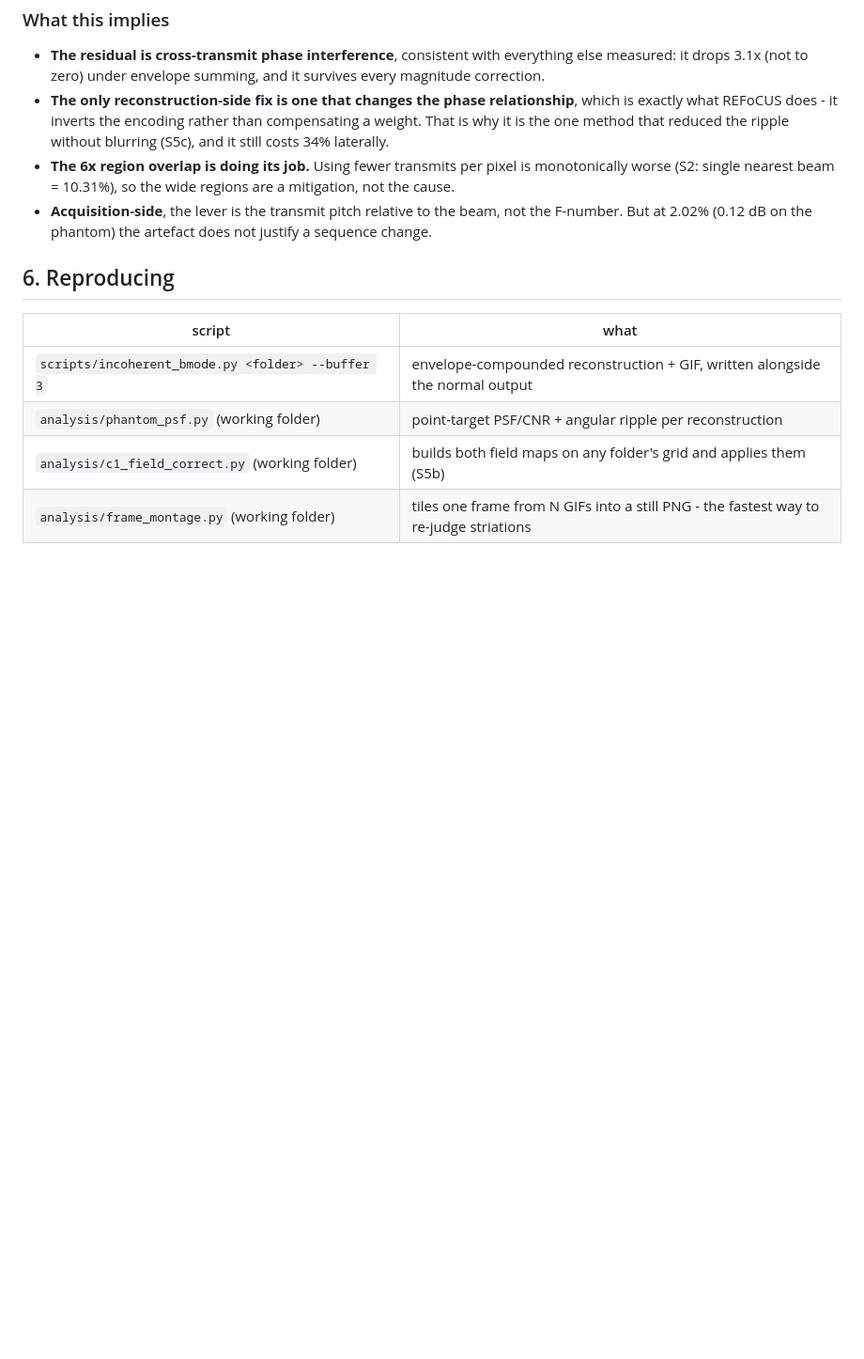
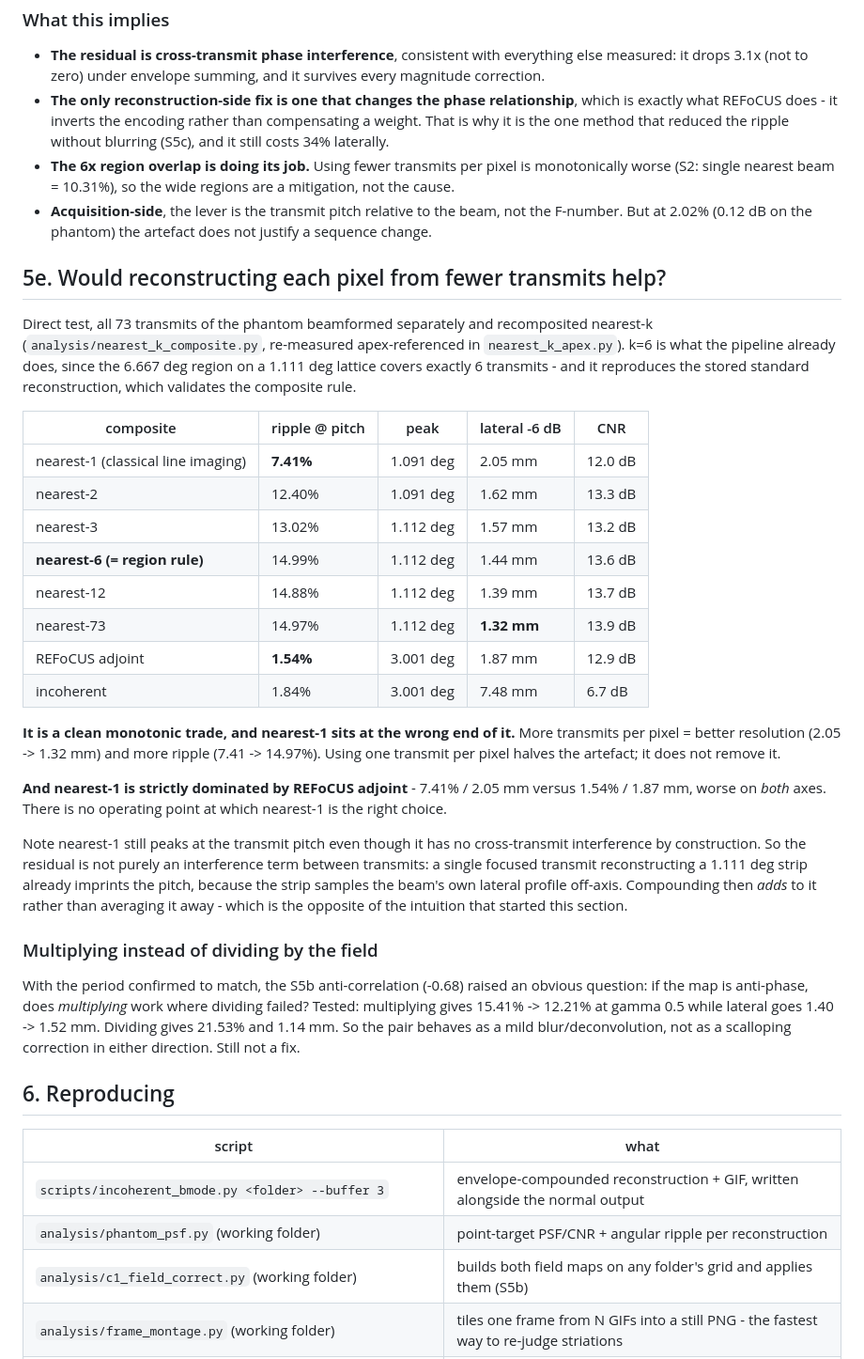
Before and after one commit to lvknippenberg/shearWaveProcessing, a Markdown page: docs/focused_bmode_striations.md, the part around one of its changes. Shown at 94% size. GitHub-like rendering; blank space fills up the shorter version.

```diff
--- a/docs/focused_bmode_striations.md
+++ b/docs/focused_bmode_striations.md
@@ -509,6 +543,46 @@ the transmit lattice at all, which is a positive statement about what the mechan
 * **Acquisition-side**, the lever is the transmit pitch relative to the beam, not the F-number. But
   at 2.02% (0.12 dB on the phantom) the artefact does not justify a sequence change.
 
+## 5e. Would reconstructing each pixel from fewer transmits help?
+
+Direct test, all 73 transmits of the phantom beamformed separately and recomposited nearest-k
+(`analysis/nearest_k_composite.py`, re-measured apex-referenced in `nearest_k_apex.py`). k=6 is
+what the pipeline already does, since the 6.667 deg region on a 1.111 deg lattice covers exactly 6
+transmits - and it reproduces the stored standard reconstruction, which validates the composite
+rule.
+
+| composite | ripple @ pitch | peak | lateral -6 dB | CNR |
+|---|---|---|---|---|
+| nearest-1 (classical line imaging) | **7.41%** | 1.091 deg | 2.05 mm | 12.0 dB |
+| nearest-2 | 12.40% | 1.091 deg | 1.62 mm | 13.3 dB |
+| nearest-3 | 13.02% | 1.112 deg | 1.57 mm | 13.2 dB |
+| **nearest-6 (= region rule)** | 14.99% | 1.112 deg | 1.44 mm | 13.6 dB |
+| nearest-12 | 14.88% | 1.112 deg | 1.39 mm | 13.7 dB |
+| nearest-73 | 14.97% | 1.112 deg | **1.32 mm** | 13.9 dB |
+| REFoCUS adjoint | **1.54%** | 3.001 deg | 1.87 mm | 12.9 dB |
+| incoherent | 1.84% | 3.001 deg | 7.48 mm | 6.7 dB |
+
+**It is a clean monotonic trade, and nearest-1 sits at the wrong end of it.** More transmits per
+pixel = better resolution (2.05 -> 1.32 mm) and more ripple (7.41 -> 14.97%). Using one transmit
+per pixel halves the artefact; it does not remove it.
+
+**And nearest-1 is strictly dominated by REFoCUS adjoint** - 7.41% / 2.05 mm versus 1.54% /
+1.87 mm, worse on *both* axes. There is no operating point at which nearest-1 is the right choice.
+
+Note nearest-1 still peaks at the transmit pitch even though it has no cross-transmit interference
+by construction. So the residual is not purely an interference term between transmits: a single
+focused transmit reconstructing a 1.111 deg strip already imprints the pitch, because the strip
+samples the beam's own lateral profile off-axis. Compounding then *adds* to it rather than
+averaging it away - which is the opposite of the intuition that started this section.
+
+### Multiplying instead of dividing by the field
+
+With the period confirmed to match, the S5b anti-correlation (-0.68) raised an obvious question:
+if the map is anti-phase, does *multiplying* work where dividing failed? Tested: multiplying gives
+15.41% -> 12.21% at gamma 0.5 while lateral goes 1.40 -> 1.52 mm. Dividing gives 21.53% and
+1.14 mm. So the pair behaves as a mild blur/deconvolution, not as a scalloping correction in
+either direction. Still not a fix.
+
 ## 6. Reproducing
 
 | script | what |
```
Also changed, not shown: other parts of docs/focused_bmode_striations.md (+38 -1 lines).
